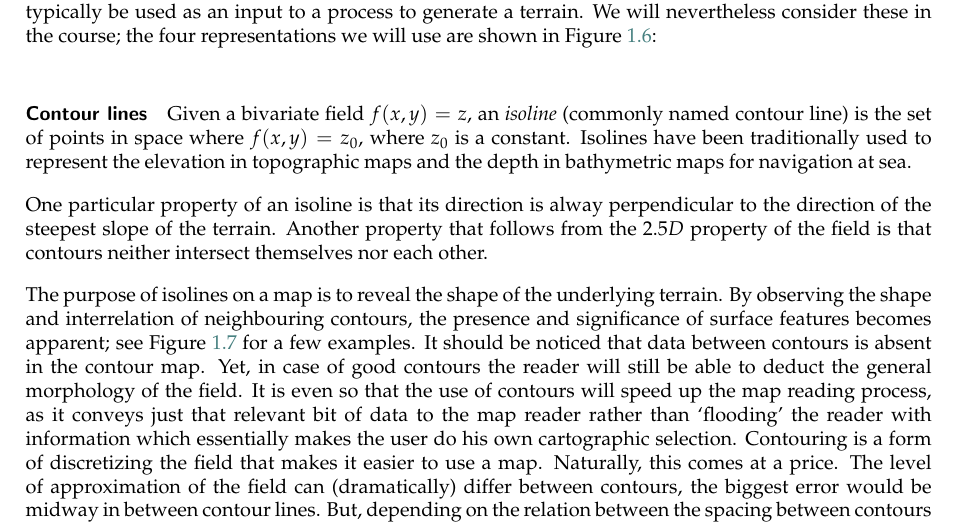
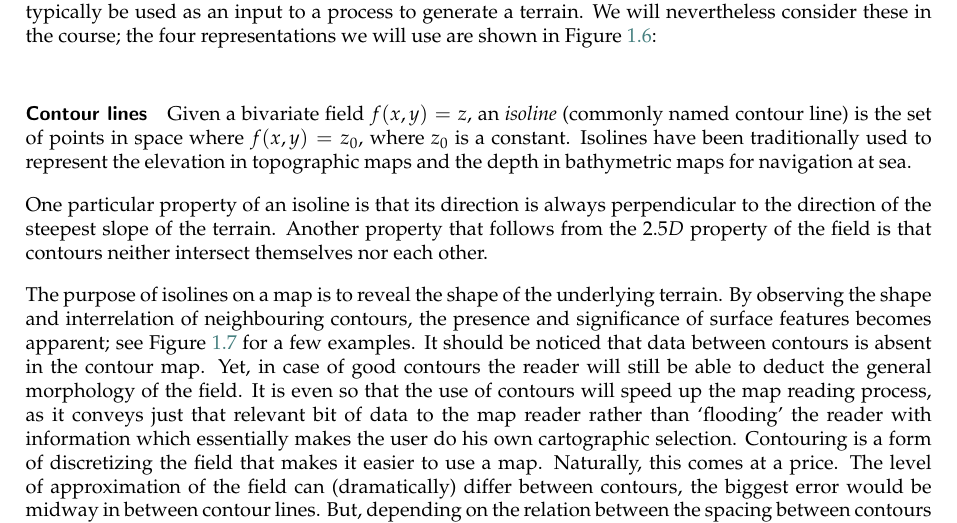
Before and after one commit to tudelft3d/terrainbook, a LaTeX thesis (terrainbook.tex, which reads whatisterrain/whatisterrain.tex): part of page 13 of 146, cut so that both start at the same text. Compiled offline with pdfLaTeX.

Commit message:
Fix a typo in 1.3.5 Other common terrain representations used in GIS

```diff
--- a/whatisterrain/whatisterrain.tex
+++ b/whatisterrain/whatisterrain.tex
@@ -330,7 +330,7 @@ Isolines have been traditionally used to represent the elevation in topographic
 
 %
 
-One particular property of an isoline is that its direction is alway perpendicular to the direction of the steepest slope of the terrain.
+One particular property of an isoline is that its direction is always perpendicular to the direction of the steepest slope of the terrain.
 Another property that follows from the $2.5D$ property of the field is that contours neither intersect themselves nor each other.
 
 %
```
